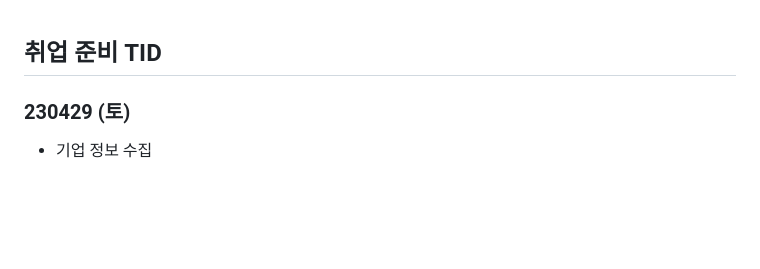
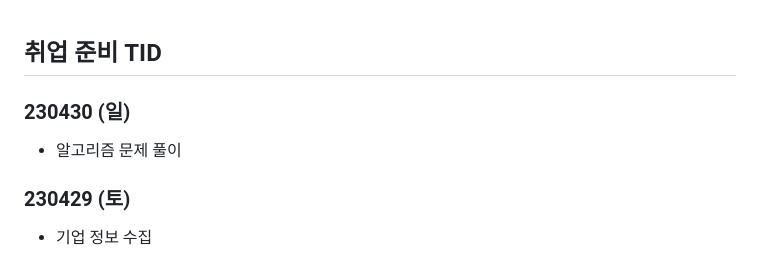
Before and after one commit to Suhwan-Im/TIL, a Markdown page: 13. 취업준비 기간/[취업 준비 TID].md, the part around the change. Drawn GitHub-style; blank space fills up the shorter version.

Commit message:
updating_230430

```diff
--- a/13. 취업준비 기간/[취업 준비 TID].md
+++ b/13. 취업준비 기간/[취업 준비 TID].md
@@ -1,4 +1,10 @@
 ## 취업 준비 TID
+
+
+
+### 230430 (일)
+
+- 알고리즘 문제 풀이
 
 
 
```
